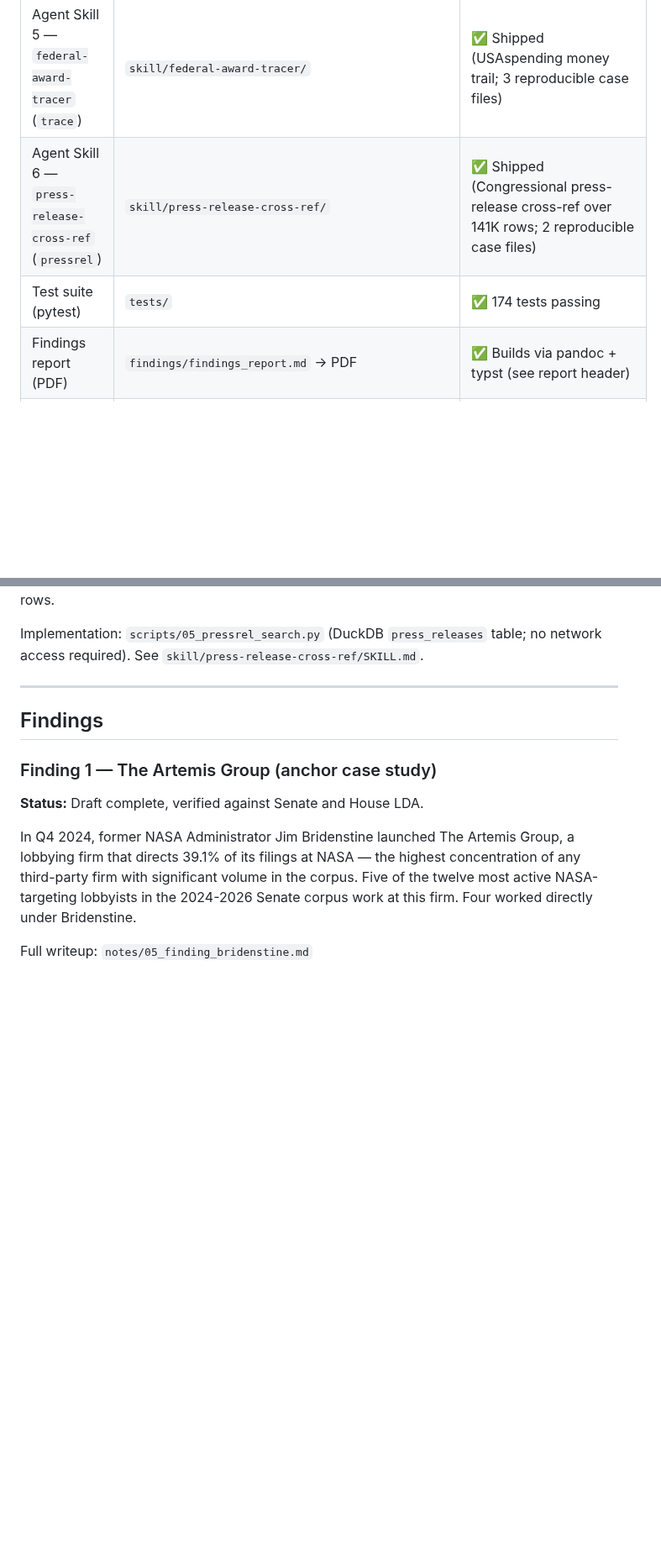
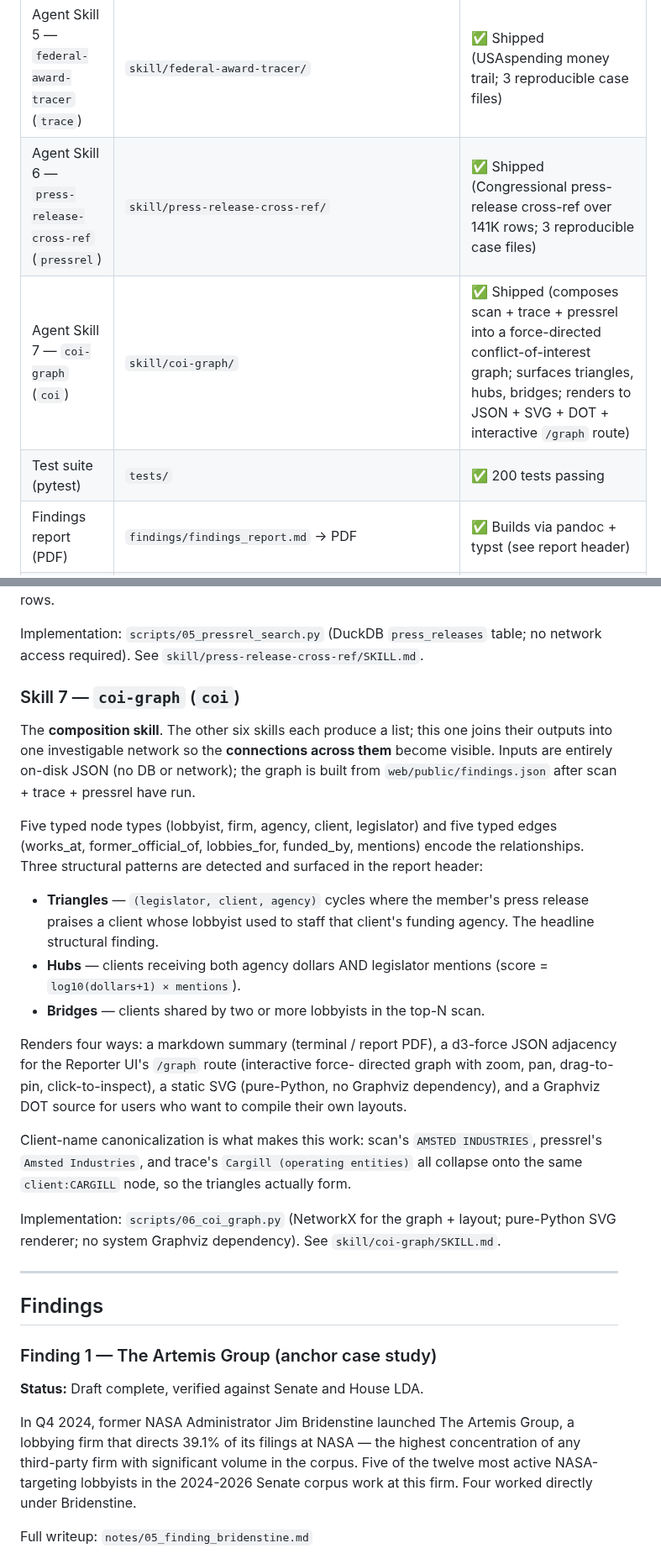
Before and after one commit to MokshitSurana/northwestern-challenge, a Markdown page: README.md, 2 parts joined by grey strips. Shown at 84% size. Rendered like a GitHub page; blank space fills up the shorter version.

Commit message:
readme: add coi-graph to submission map and capabilities section

```diff
--- a/README.md
+++ b/README.md
@@ -25,8 +25,9 @@ The anchor finding: **The Artemis Group** — a lobbying firm founded by former
 | Agent Skill 3 — `entity-resolver` (`resolve`) | `skill/entity-resolver/` | ✅ Shipped (F1 = 0.963 on held-out eval) |
 | Agent Skill 4 — `revolving-door-detector` (`scan`) | `skill/revolving-door-detector/` | ✅ Shipped (139 candidates, 22 agencies) |
 | Agent Skill 5 — `federal-award-tracer` (`trace`) | `skill/federal-award-tracer/` | ✅ Shipped (USAspending money trail; 3 reproducible case files) |
-| Agent Skill 6 — `press-release-cross-ref` (`pressrel`) | `skill/press-release-cross-ref/` | ✅ Shipped (Congressional press-release cross-ref over 141K rows; 2 reproducible case files) |
-| Test suite (pytest) | `tests/` | ✅ 174 tests passing |
+| Agent Skill 6 — `press-release-cross-ref` (`pressrel`) | `skill/press-release-cross-ref/` | ✅ Shipped (Congressional press-release cross-ref over 141K rows; 3 reproducible case files) |
+| Agent Skill 7 — `coi-graph` (`coi`) | `skill/coi-graph/` | ✅ Shipped (composes scan + trace + pressrel into a force-directed conflict-of-interest graph; surfaces triangles, hubs, bridges; renders to JSON + SVG + DOT + interactive `/graph` route) |
+| Test suite (pytest) | `tests/` | ✅ 200 tests passing |
 | Findings report (PDF) | `findings/findings_report.md` → PDF | ✅ Builds via pandoc + typst (see report header) |
 | Interaction traces | `traces/` | ✅ 4 per-skill traces + 2 narrative traces |
 | Anchor finding | `notes/05_finding_bridenstine.md` | ✅ Draft complete |
@@ -316,6 +317,41 @@ to their matching scan-finding rows.
 
 Implementation: `scripts/05_pressrel_search.py` (DuckDB `press_releases` table;
 no network access required). See `skill/press-release-cross-ref/SKILL.md`.
+
+### Skill 7 — `coi-graph` (`coi`)
+
+The **composition skill**. The other six skills each produce a list; this one
+joins their outputs into one investigable network so the **connections across
+them** become visible. Inputs are entirely on-disk JSON (no DB or network); the
+graph is built from `web/public/findings.json` after scan + trace + pressrel
+have run.
+
+Five typed node types (lobbyist, firm, agency, client, legislator) and five
+typed edges (works_at, former_official_of, lobbies_for, funded_by, mentions)
+encode the relationships. Three structural patterns are detected and surfaced
+in the report header:
+
+- **Triangles** — `(legislator, client, agency)` cycles where the member's
+  press release praises a client whose lobbyist used to staff that client's
+  funding agency. The headline structural finding.
+- **Hubs** — clients receiving both agency dollars AND legislator mentions
+  (score = `log10(dollars+1) × mentions`).
+- **Bridges** — clients shared by two or more lobbyists in the top-N scan.
+
+Renders four ways: a markdown summary (terminal / report PDF), a d3-force
+JSON adjacency for the Reporter UI's `/graph` route (interactive force-
+directed graph with zoom, pan, drag-to-pin, click-to-inspect), a static SVG
+(pure-Python, no Graphviz dependency), and a Graphviz DOT source for users
+who want to compile their own layouts.
+
+Client-name canonicalization is what makes this work: scan's `AMSTED
+INDUSTRIES`, pressrel's `Amsted Industries`, and trace's `Cargill (operating
+entities)` all collapse onto the same `client:CARGILL` node, so the
+triangles actually form.
+
+Implementation: `scripts/06_coi_graph.py` (NetworkX for the graph + layout;
+pure-Python SVG renderer; no system Graphviz dependency). See
+`skill/coi-graph/SKILL.md`.
 
 ---
 
```
Also changed, not shown: other parts of README.md (+1 -1 lines).
